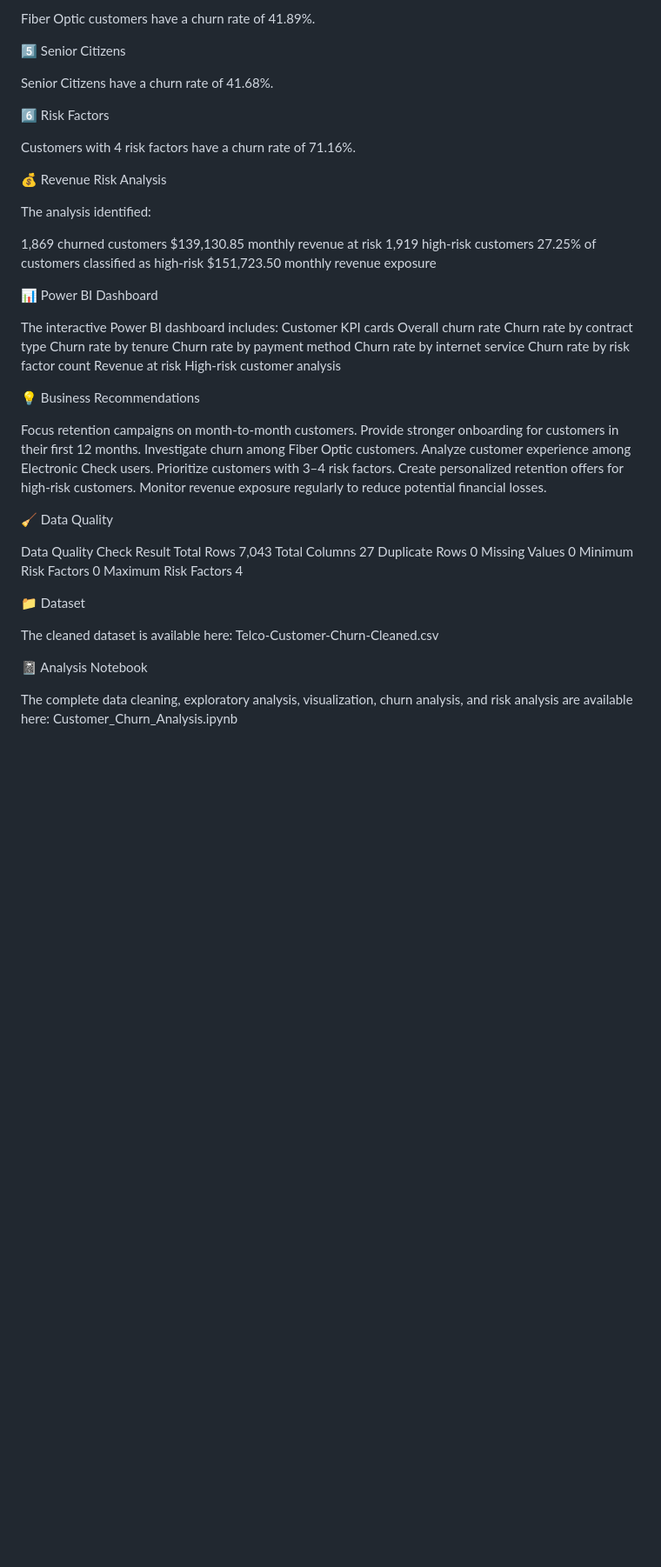
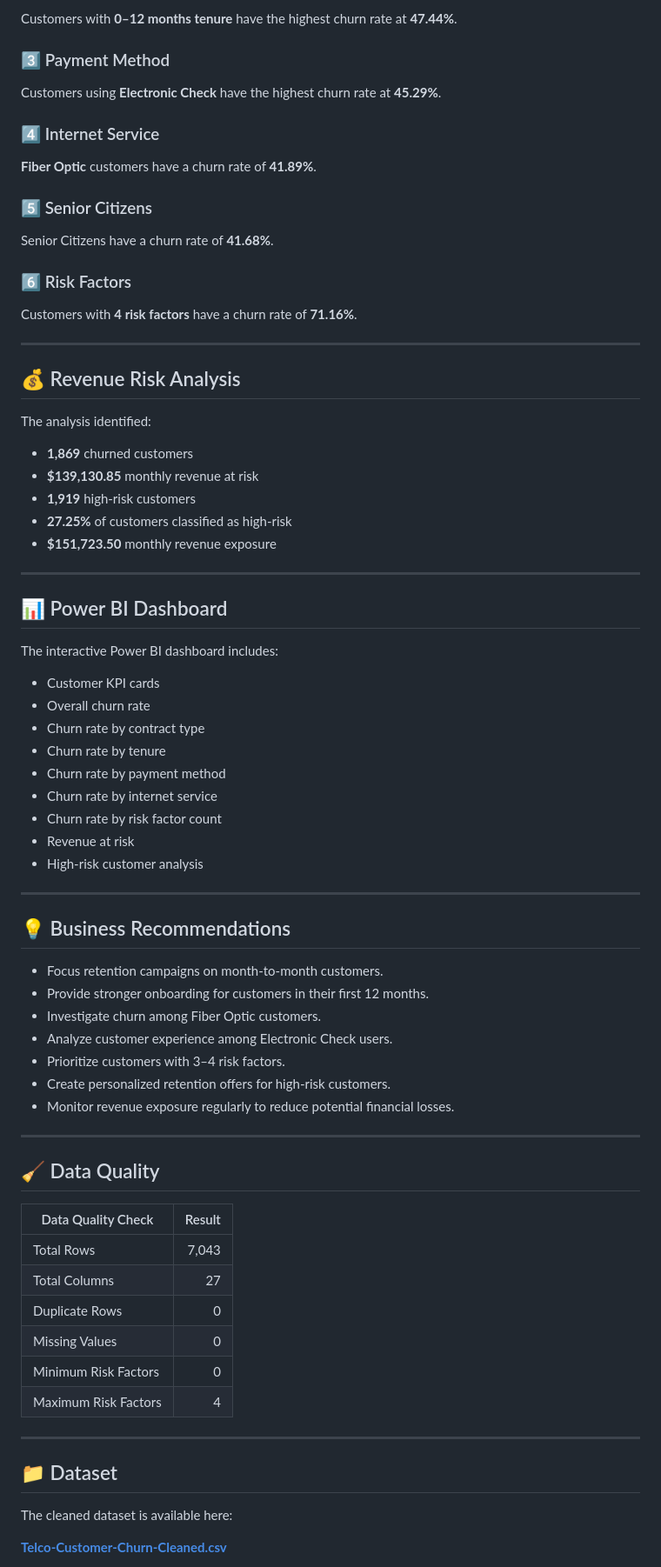
Before and after one commit to KALAIYARASI26ELUMALAI/HorizonTechX_CustomerChurn_Analytics_2026, a Markdown page: README.md, the part around one of its changes. Shown at 87% size. GitHub-like rendering; blank space fills up the shorter version.

Commit message:
Fix README formatting

```diff
--- a/README.md
+++ b/README.md
@@ -101,67 +103,80 @@ Customers using Electronic Check have the highest churn rate at 45.29%.
 
-Fiber Optic customers have a churn rate of 41.89%.
+Customers with **0–12 months tenure** have the highest churn rate at **47.44%**.
 
-5️⃣ Senior Citizens
+### 3️⃣ Payment Method
 
-Senior Citizens have a churn rate of 41.68%.
+Customers using **Electronic Check** have the highest churn rate at **45.29%**.
 
-6️⃣ Risk Factors
+### 4️⃣ Internet Service
 
-Customers with 4 risk factors have a churn rate of 71.16%.
+**Fiber Optic** customers have a churn rate of **41.89%**.
 
+### 5️⃣ Senior Citizens
 
-💰 Revenue Risk Analysis
+Senior Citizens have a churn rate of **41.68%**.
+
+### 6️⃣ Risk Factors
+
+Customers with **4 risk factors** have a churn rate of **71.16%**.
+
+---
+
+## 💰 Revenue Risk Analysis
 
 The analysis identified:
 
-1,869 churned customers
-$139,130.85 monthly revenue at risk
-1,919 high-risk customers
-27.25% of customers classified as high-risk
-$151,723.50 monthly revenue exposure
+- **1,869** churned customers
+- **$139,130.85** monthly revenue at risk
+- **1,919** high-risk customers
+- **27.25%** of customers classified as high-risk
+- **$151,723.50** monthly revenue exposure
 
+---
 
-📊 Power BI Dashboard
+## 📊 Power BI Dashboard
 
 The interactive Power BI dashboard includes:
-Customer KPI cards
-Overall churn rate
-Churn rate by contract type
-Churn rate by tenure
-Churn rate by payment method
-Churn rate by internet service
-Churn rate by risk factor count
-Revenue at risk
-High-risk customer analysis
 
+- Customer KPI cards
+- Overall churn rate
+- Churn rate by contract type
+- Churn rate by tenure
+- Churn rate by payment method
+- Churn rate by internet service
+- Churn rate by risk factor count
+- Revenue at risk
+- High-risk customer analysis
 
-💡 Business Recommendations
+---
 
-Focus retention campaigns on month-to-month customers.
-Provide stronger onboarding for customers in their first 12 months.
-Investigate churn among Fiber Optic customers.
-Analyze customer experience among Electronic Check users.
-Prioritize customers with 3–4 risk factors.
-Create personalized retention offers for high-risk customers.
-Monitor revenue exposure regularly to reduce potential financial losses.
+## 💡 Business Recommendations
 
+- Focus retention campaigns on month-to-month customers.
+- Provide stronger onboarding for customers in their first 12 months.
+- Investigate churn among Fiber Optic customers.
+- Analyze customer experience among Electronic Check users.
+- Prioritize customers with 3–4 risk factors.
+- Create personalized retention offers for high-risk customers.
+- Monitor revenue exposure regularly to reduce potential financial losses.
 
-🧹 Data Quality
+---
 
-Data Quality Check	    Result
-Total Rows	            7,043
-Total Columns	        27
-Duplicate Rows	        0
-Missing Values	        0
-Minimum Risk Factors	0
-Maximum Risk Factors	4
+## 🧹 Data Quality
 
-📁 Dataset
+| Data Quality Check | Result |
+|---|---:|
+| Total Rows | 7,043 |
+| Total Columns | 27 |
+| Duplicate Rows | 0 |
+| Missing Values | 0 |
+| Minimum Risk Factors | 0 |
+| Maximum Risk Factors | 4 |
 
-The cleaned dataset is available here:  Telco-Customer-Churn-Cleaned.csv
+---
 
+## 📁 Dataset
 
-📓 Analysis Notebook
+The cleaned dataset is available here:
 
-The complete data cleaning, exploratory analysis, visualization, churn analysis, and risk analysis are available here:  Customer_Churn_Analysis.ipynb
+[**Telco-Customer-Churn-Cleaned.csv**](dataset/Telco-Customer-Churn-Cleaned.csv)
 
```
Also changed, not shown: other parts of README.md (+56 -42 lines).
